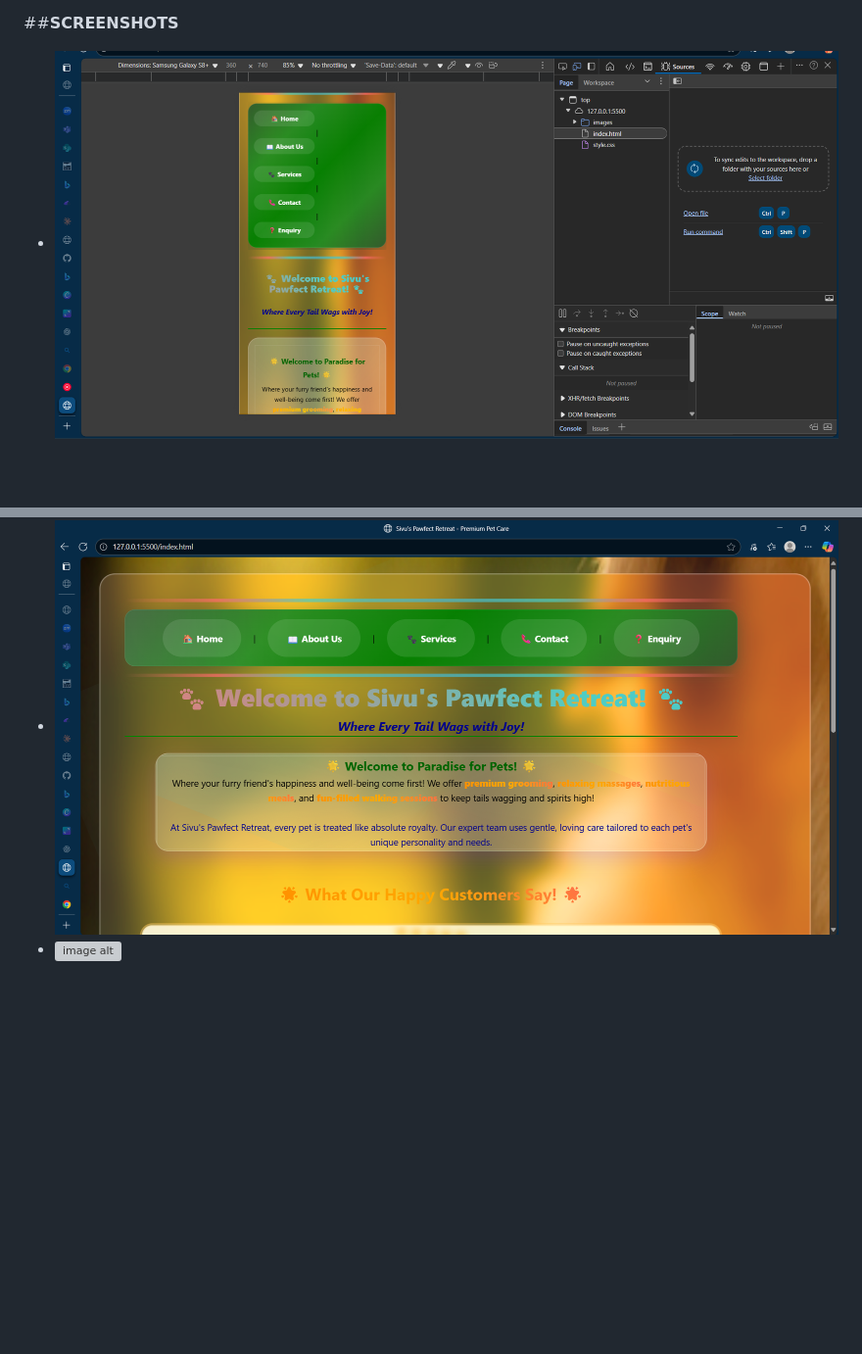
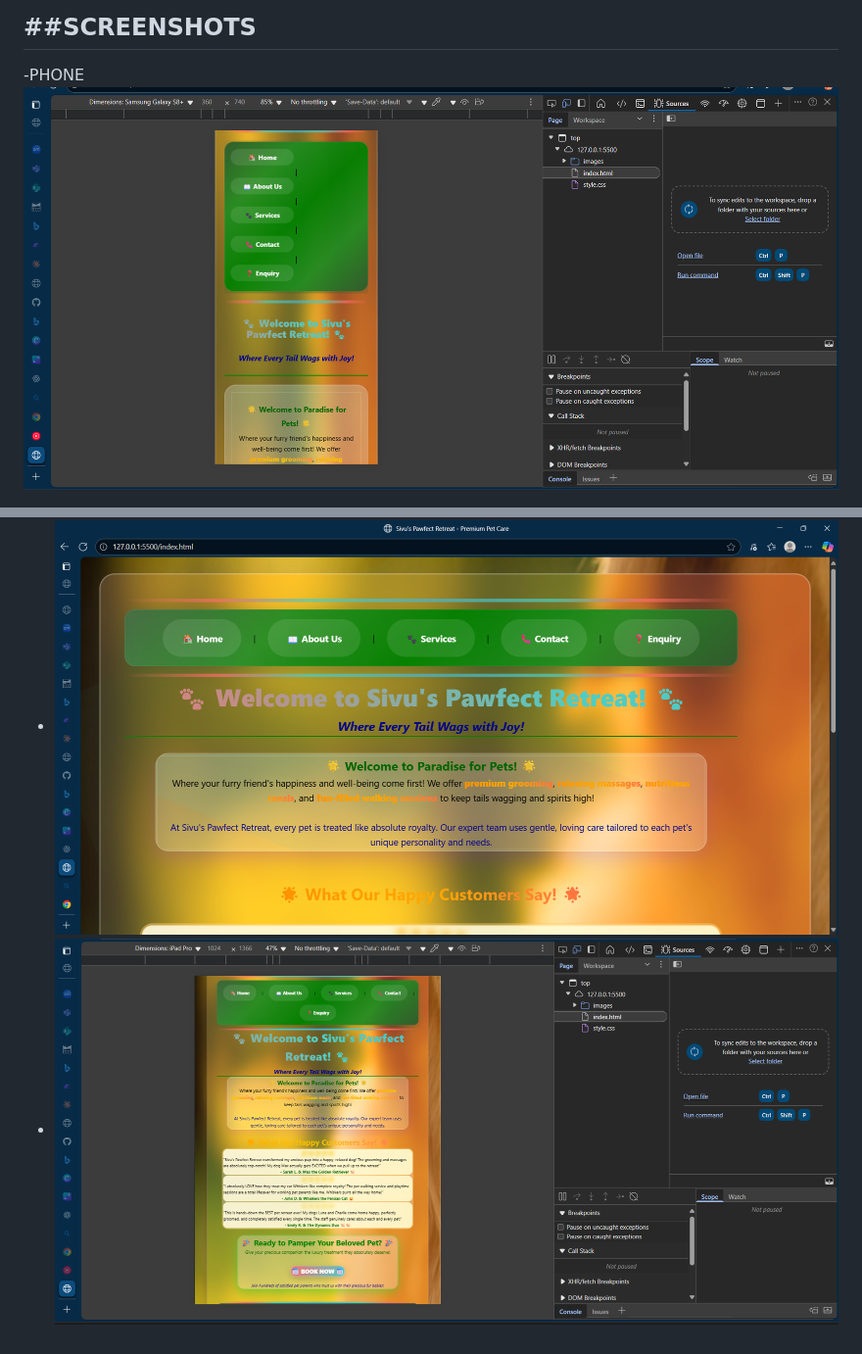
Before and after one commit to Sokabo/WEDE5020-Part2, a Markdown page: README.md, 2 parts joined by grey strips. Shown: that part at 98% size. Drawn GitHub-style; blank space fills up the shorter version; grey boxes are pictures that could not be loaded.

```diff
--- a/README.md
+++ b/README.md
@@ -108,6 +108,8 @@ Sivu's Pawfect Retreat is a premium pet care website designed to provide pet own
 - w3school.com. (2024). CSS - How to add CSS to HTML - W3Schools.com [Video]. Youtube. https://www.youtube.com/watch?v=VSwaoQ3TFkQ
 
 ##**SCREENSHOTS**
-- ![image alt](https://github.com/Sokabo/WEDE5020-Part2/blob/da9e98b2e52b863dd3c5159d75fbf8f9006b21c8/Screenshot%202025-09-24%20120237.png)
+---
+-PHONE
+![image alt](https://github.com/Sokabo/WEDE5020-Part2/blob/da9e98b2e52b863dd3c5159d75fbf8f9006b21c8/Screenshot%202025-09-24%20120237.png)
 - ![image alt](https://github.com/Sokabo/WEDE5020-Part2/blob/main/Screenshot%202025-09-24%20104524.png?raw=true)
-- ![image alt]()
+- ![image alt](https://github.com/Sokabo/WEDE5020-Part2/blob/main/Screenshot%202025-09-24%20120836.png?raw=true)
```
